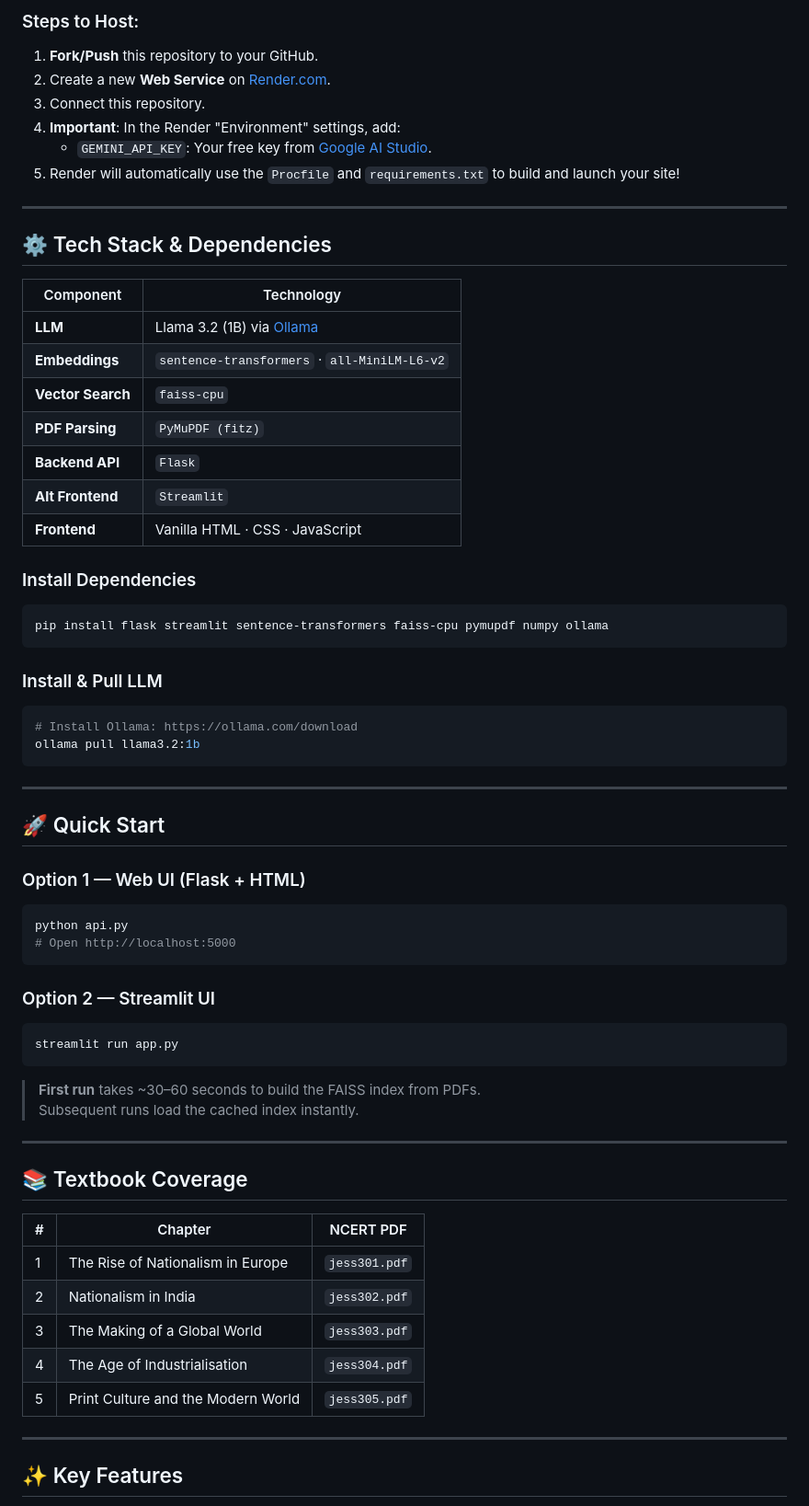
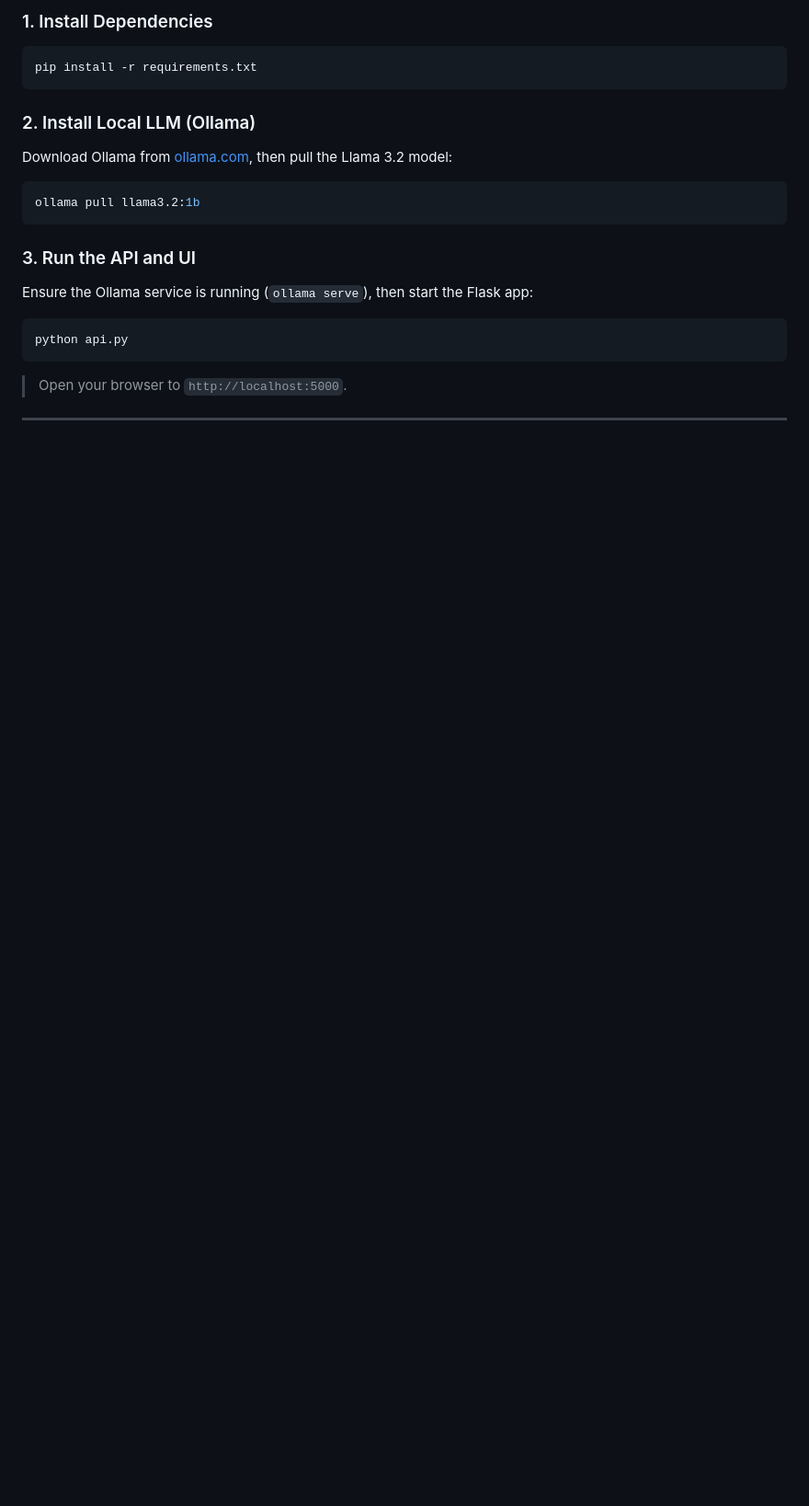
Before and after one commit to anshika1179/scaledown-GenCoder, a Markdown page: README.md, the part around one of its changes. Shown at 92% size. Rendered like a GitHub page; blank space fills up the shorter version.

````diff
--- a/README.md
+++ b/README.md
@@ -123,70 +73,20 @@ This project is configured for one-click deployment to **Render** or **Railway**
 
-### Steps to Host:
-1.  **Fork/Push** this repository to your GitHub.
-2.  Create a new **Web Service** on [Render.com](https://render.com/).
-3.  Connect this repository.
-4.  **Important**: In the Render "Environment" settings, add:
-    -   `GEMINI_API_KEY`: Your free key from [Google AI Studio](https://aistudio.google.com/).
-5.  Render will automatically use the `Procfile` and `requirements.txt` to build and launch your site!
-
----
-
-## ⚙️ Tech Stack & Dependencies
-
-| Component | Technology |
-|---|---|
-| **LLM** | Llama 3.2 (1B) via [Ollama](https://ollama.com) |
-| **Embeddings** | `sentence-transformers` · `all-MiniLM-L6-v2` |
-| **Vector Search** | `faiss-cpu` |
-| **PDF Parsing** | `PyMuPDF (fitz)` |
-| **Backend API** | `Flask` |
-| **Alt Frontend** | `Streamlit` |
-| **Frontend** | Vanilla HTML · CSS · JavaScript |
-
-### Install Dependencies
-
+### 1. Install Dependencies
 ```bash
-pip install flask streamlit sentence-transformers faiss-cpu pymupdf numpy ollama
+pip install -r requirements.txt
 ```
 
-### Install & Pull LLM
-
+### 2. Install Local LLM (Ollama)
+Download Ollama from [ollama.com](https://ollama.com/), then pull the Llama 3.2 model:
 ```bash
-# Install Ollama: https://ollama.com/download
 ollama pull llama3.2:1b
 ```
 
----
-
-## 🚀 Quick Start
-
-### Option 1 — Web UI (Flask + HTML)
+### 3. Run the API and UI
+Ensure the Ollama service is running (`ollama serve`), then start the Flask app:
 ```bash
 python api.py
-# Open http://localhost:5000
 ```
-
-### Option 2 — Streamlit UI
-```bash
-streamlit run app.py
-```
-
-> **First run** takes ~30–60 seconds to build the FAISS index from PDFs.
-> Subsequent runs load the cached index instantly.
+> Open your browser to `http://localhost:5000`.
 
 ---
-
-## 📚 Textbook Coverage
-
-| # | Chapter | NCERT PDF |
-|---|---|---|
-| 1 | The Rise of Nationalism in Europe | `jess301.pdf` |
-| 2 | Nationalism in India | `jess302.pdf` |
-| 3 | The Making of a Global World | `jess303.pdf` |
-| 4 | The Age of Industrialisation | `jess304.pdf` |
-| 5 | Print Culture and the Modern World | `jess305.pdf` |
-
----
-
-## ✨ Key Features
-
````
Also changed, not shown: other parts of README.md (+37 -106 lines).
